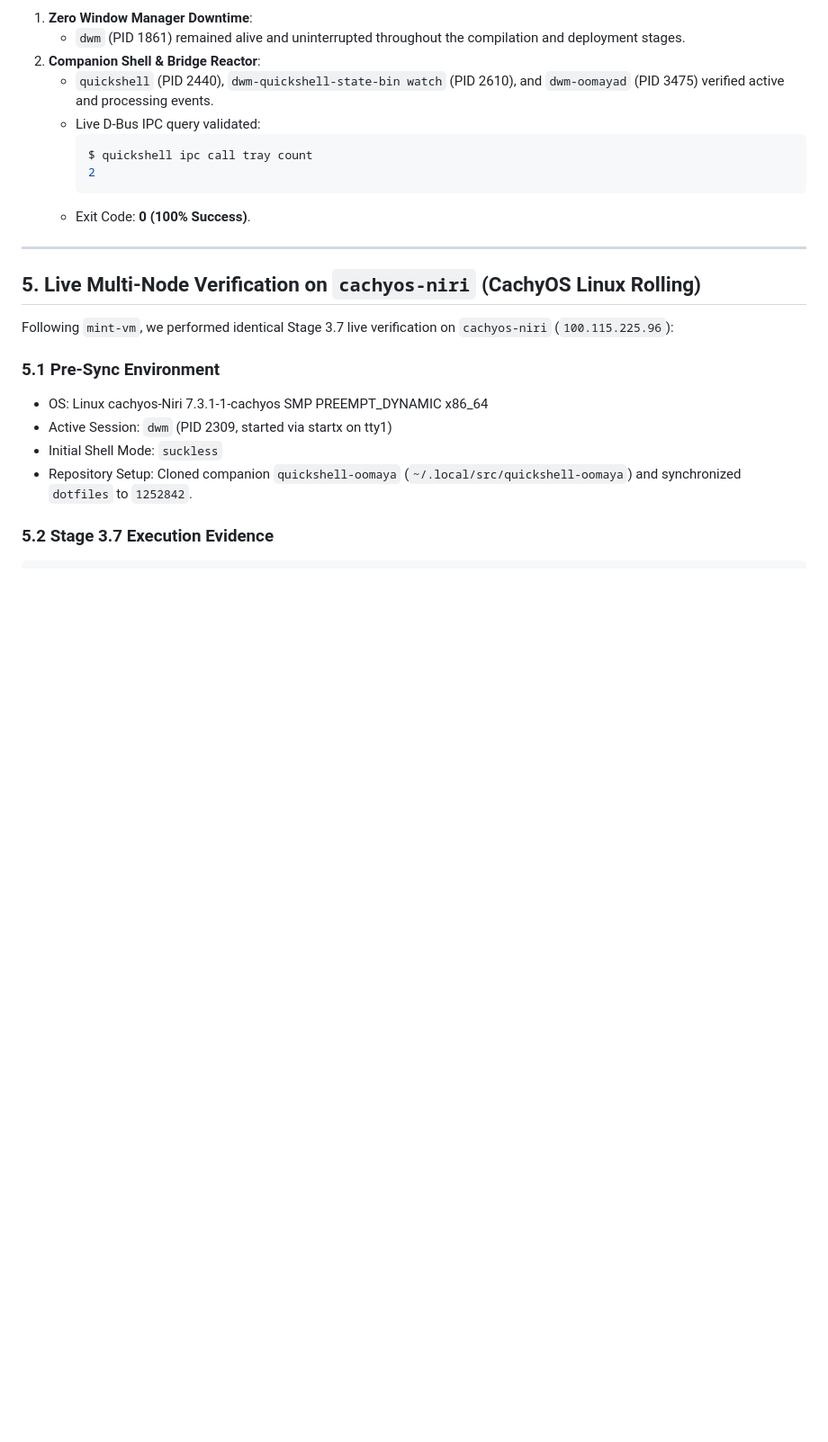
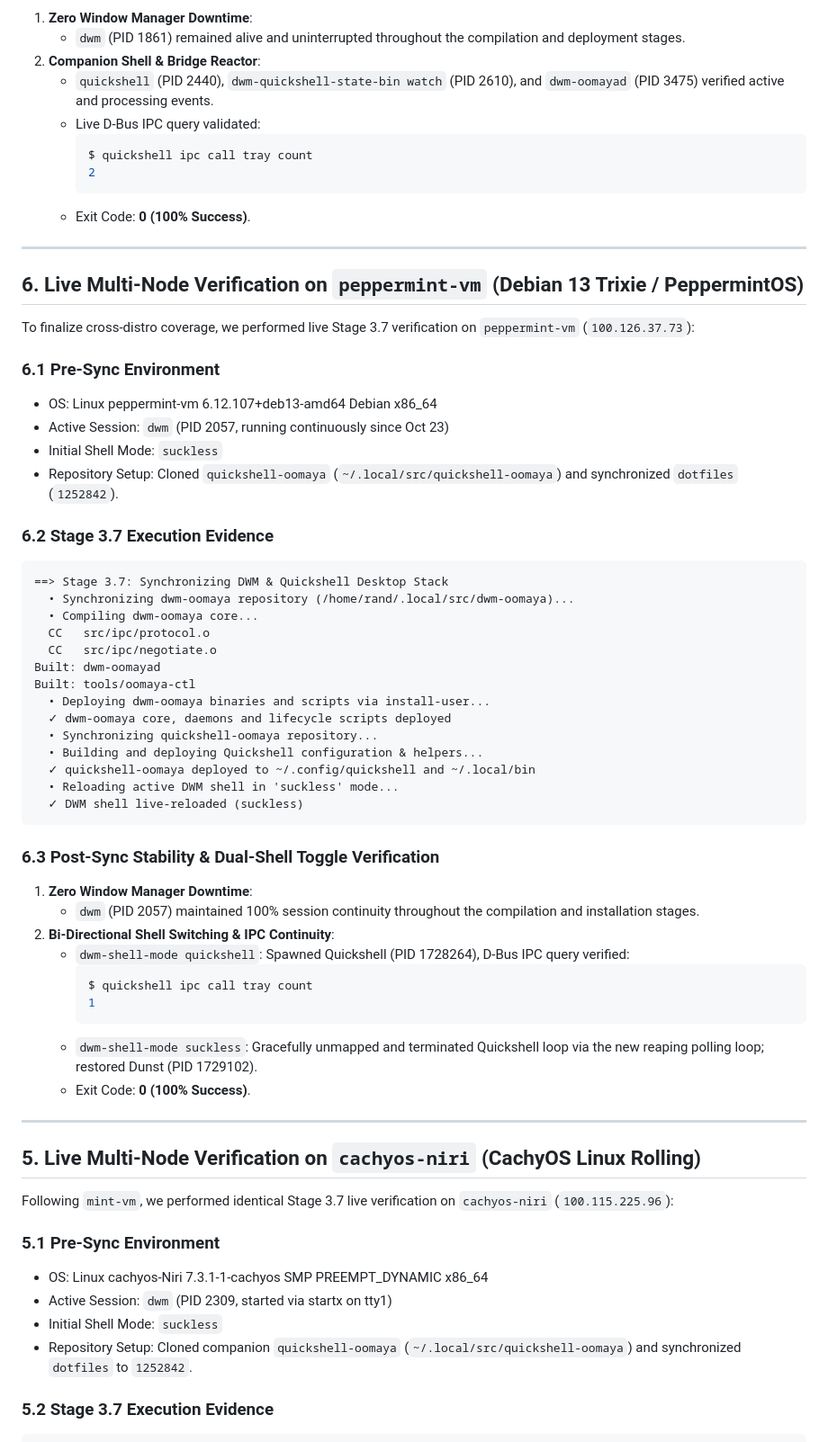
Before and after one commit to oomaya/dwm-oomaya, a Markdown page: .agents/artifacts/stage37-fleet-rollout-verification.md, the part around one of its changes. Shown at 90% size. Rendered like a GitHub page; blank space fills up the shorter version.

Commit message:
docs(artifacts): update synthesis and stage37 reports with peppermint-vm live verification

````diff
--- a/.agents/artifacts/stage37-fleet-rollout-verification.md
+++ b/.agents/artifacts/stage37-fleet-rollout-verification.md
@@ -149,6 +149,48 @@ Built: tools/oomaya-ctl
 
 ---
 
+## 6. Live Multi-Node Verification on `peppermint-vm` (Debian 13 Trixie / PeppermintOS)
+
+To finalize cross-distro coverage, we performed live Stage 3.7 verification on `peppermint-vm` (`100.126.37.73`):
+
+### 6.1 Pre-Sync Environment
+- OS: Linux peppermint-vm 6.12.107+deb13-amd64 Debian x86_64
+- Active Session: `dwm` (PID 2057, running continuously since Oct 23)
+- Initial Shell Mode: `suckless`
+- Repository Setup: Cloned `quickshell-oomaya` (`~/.local/src/quickshell-oomaya`) and synchronized `dotfiles` (`1252842`).
+
+### 6.2 Stage 3.7 Execution Evidence
+```
+==> Stage 3.7: Synchronizing DWM & Quickshell Desktop Stack
+  • Synchronizing dwm-oomaya repository (/home/rand/.local/src/dwm-oomaya)...
+  • Compiling dwm-oomaya core...
+  CC   src/ipc/protocol.o
+  CC   src/ipc/negotiate.o
+Built: dwm-oomayad
+Built: tools/oomaya-ctl
+  • Deploying dwm-oomaya binaries and scripts via install-user...
+  ✓ dwm-oomaya core, daemons and lifecycle scripts deployed
+  • Synchronizing quickshell-oomaya repository...
+  • Building and deploying Quickshell configuration & helpers...
+  ✓ quickshell-oomaya deployed to ~/.config/quickshell and ~/.local/bin
+  • Reloading active DWM shell in 'suckless' mode...
+  ✓ DWM shell live-reloaded (suckless)
+```
+
+### 6.3 Post-Sync Stability & Dual-Shell Toggle Verification
+1. **Zero Window Manager Downtime**:
+   - `dwm` (PID 2057) maintained 100% session continuity throughout the compilation and installation stages.
+2. **Bi-Directional Shell Switching & IPC Continuity**:
+   - `dwm-shell-mode quickshell`: Spawned Quickshell (PID 1728264), D-Bus IPC query verified:
+     ```bash
+     $ quickshell ipc call tray count
+     1
+     ```
+   - `dwm-shell-mode suckless`: Gracefully unmapped and terminated Quickshell loop via the new reaping polling loop; restored Dunst (PID 1729102).
+   - Exit Code: **0 (100% Success)**.
+
+---
+
 ## 5. Live Multi-Node Verification on `cachyos-niri` (CachyOS Linux Rolling)
 
 Following `mint-vm`, we performed identical Stage 3.7 live verification on `cachyos-niri` (`100.115.225.96`):
````
Also changed, not shown: other parts of .agents/artifacts/stage37-fleet-rollout-verification.md (+42 -0 lines), .agents/artifacts/dwm-quickshell-fleet-inspection-synthesis.md (+10 -4 lines).
